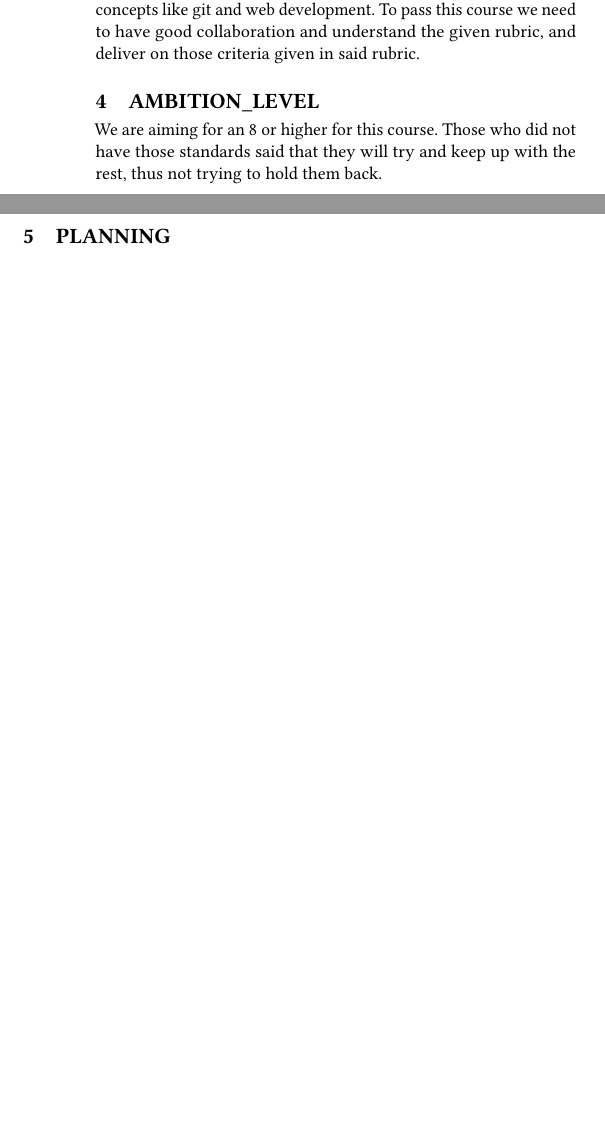
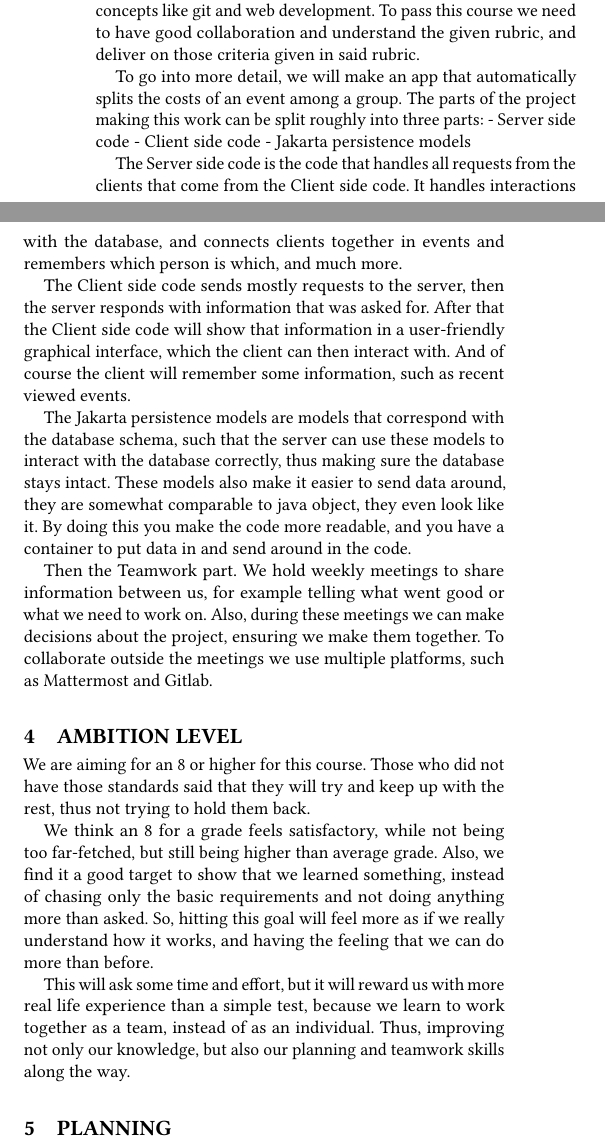
Before and after one commit to oopp-team-11/Splitty, a LaTeX paper (docs/code-of-conduct/report.tex, which reads docs/code-of-conduct/content/ambition_level.tex, docs/code-of-conduct/content/assignment_description.tex): two parts of the columns of page 1 of 2 before the commit and two parts of the columns of page 1 of 3 after it, joined at a grey line, cut so that both start at the same text, the shorter picture padded with empty space. Compiled offline with pdfLaTeX.

Commit message:
Added more text to Boaz's part

```diff
--- a/docs/code-of-conduct/content/ambition_level.tex
+++ b/docs/code-of-conduct/content/ambition_level.tex
@@ -1,4 +1,11 @@
-\section{ambition\_level}
+\section{Ambition level}
 
 We are aiming for an 8 or higher for this course.
 Those who did not have those standards said that they will try and keep up with the rest, thus not trying to hold them back.
+
+We think an 8 for a grade feels satisfactory, while not being too far-fetched, but still being higher than average grade.
+Also, we find it a good target to show that we learned something, instead of chasing only the basic requirements and not doing anything more than asked.
+So, hitting this goal will feel more as if we really understand how it works, and having the feeling that we can do more than before.
+
+This will ask some time and effort, but it will reward us with more real life experience than a simple test, because we learn to work together as a team, instead of as an individual.
+Thus, improving not only our knowledge, but also our planning and teamwork skills along the way.
--- a/docs/code-of-conduct/content/assignment_description.tex
+++ b/docs/code-of-conduct/content/assignment_description.tex
@@ -6,3 +6,26 @@ It shows and teaches us how to communicate during a project, and how to handle i
 Because of this we as a team need to: Communicate, work together, plan and organize.
 Besides teamwork, it teaches us new concepts like git and web development.
 To pass this course we need to have good collaboration and understand the given rubric, and deliver on those criteria given in said rubric.
+
+To go into more detail, we will make an app that automatically splits the costs of an event among a group.
+The parts of the project making this work can be split roughly into three parts:
+    - Server side code
+    - Client side code
+    - Jakarta persistence models
+
+The Server side code is the code that handles all requests from the clients that come from the Client side code.
+It handles interactions with the database, and connects clients together in events and remembers which person is which, and much more.
+
+The Client side code sends mostly requests to the server, then the server responds with information that was asked for.
+After that the Client side code will show that information in a user-friendly graphical interface, which the client can then interact with.
+And of course the client will remember some information, such as recent viewed events.
+
+The Jakarta persistence models are models that correspond with the database schema, such that the server can use these models to interact with the database correctly, thus making sure the database stays intact.
+These models also make it easier to send data around, they are somewhat comparable to java object, they even look like it.
+By doing this you make the code more readable, and you have a container to put data in and send around in the code.
+
+
+Then the Teamwork part.
+We hold weekly meetings to share information between us, for example telling what went good or what we need to work on.
+Also, during these meetings we can make decisions about the project, ensuring we make them together.
+To collaborate outside the meetings we use multiple platforms, such as Mattermost and Gitlab.
```
Also changed, not shown: docs/code-of-conduct/content/assignment_description.tex (2 more changed lines).
